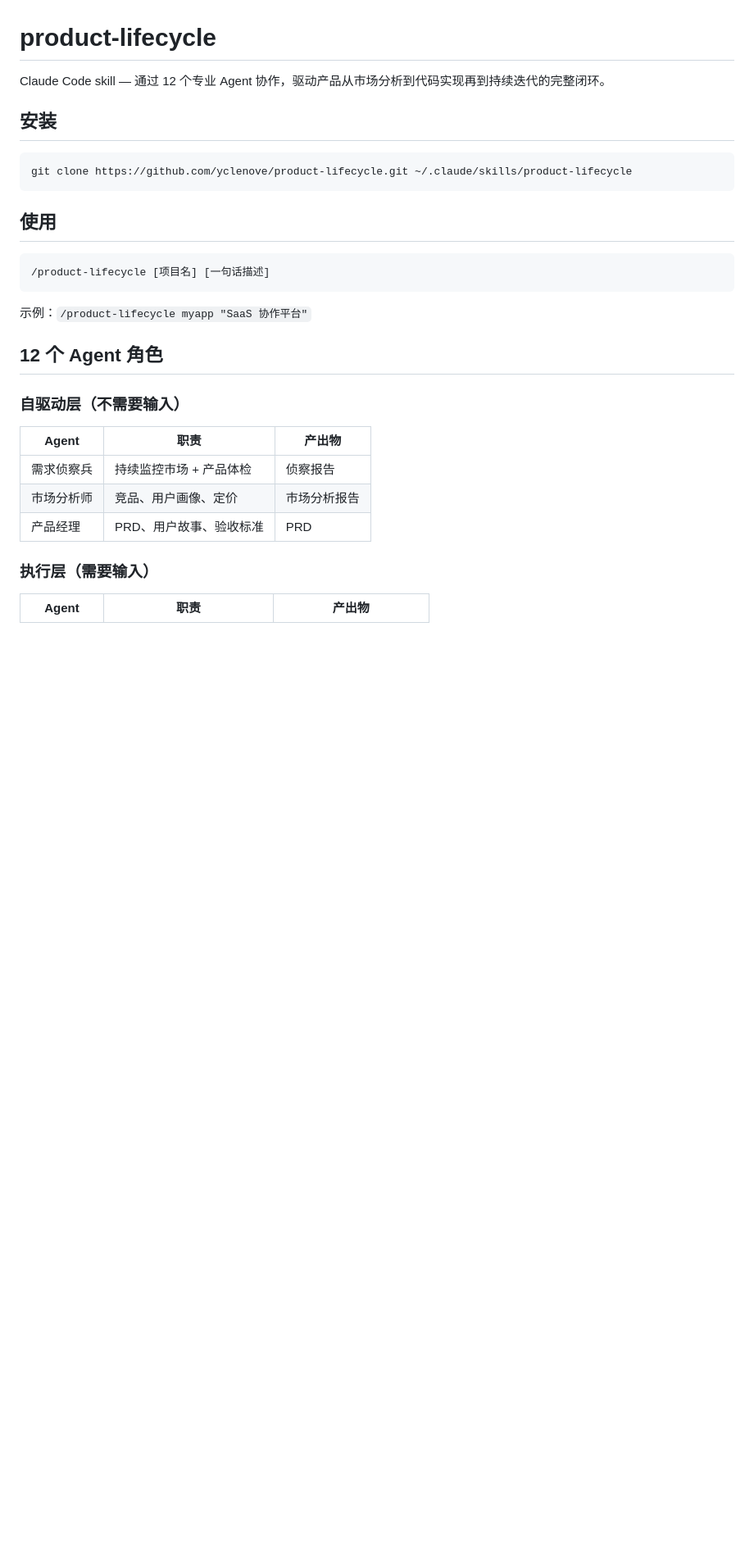
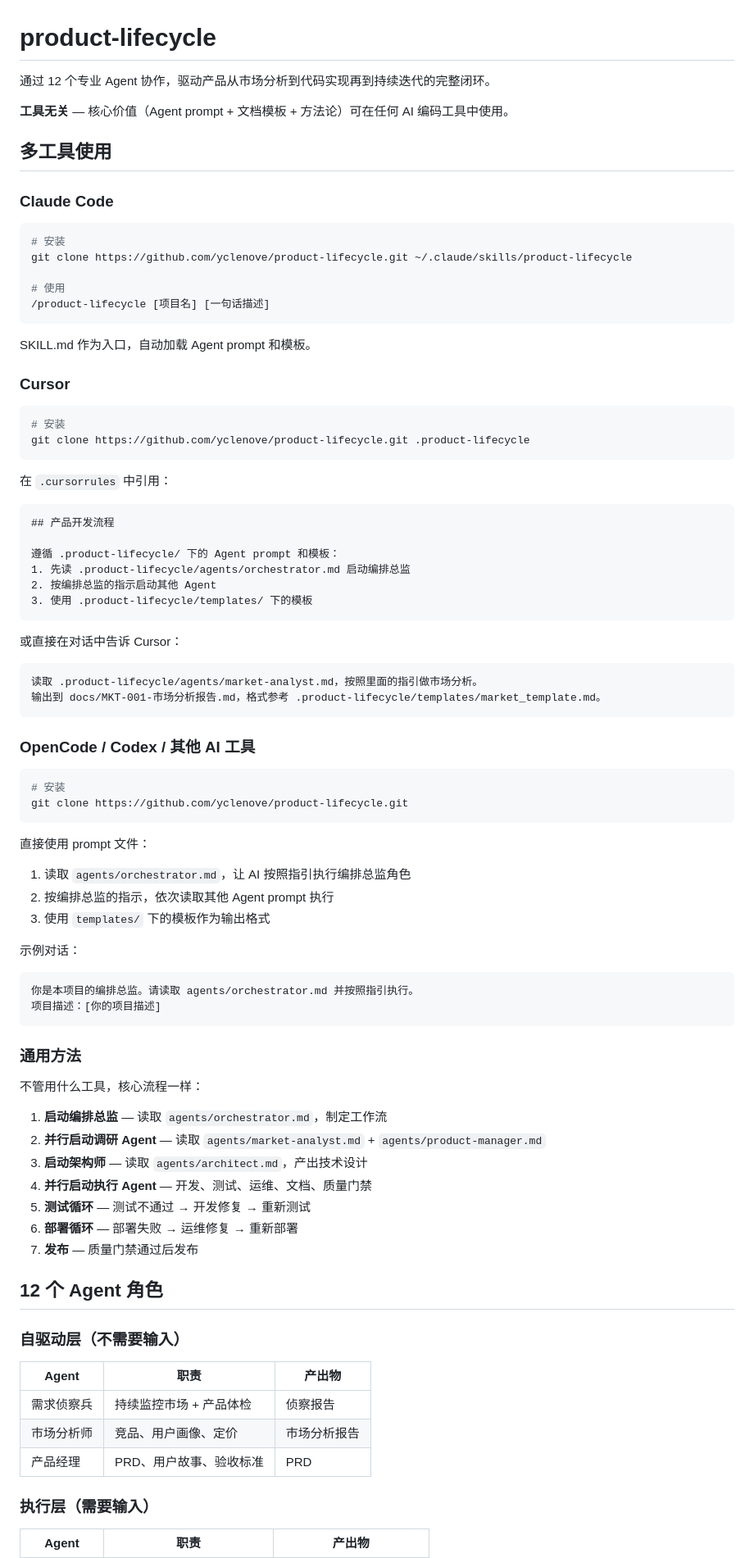
Before and after one commit to yclenove/product-lifecycle, a Markdown page: README.md, the part around one of its changes. Shown at 82% size. Drawn GitHub-style; blank space fills up the shorter version.

````diff
--- a/README.md
+++ b/README.md
@@ -1,20 +1,75 @@
 # product-lifecycle
 
-Claude Code skill — 通过 12 个专业 Agent 协作，驱动产品从市场分析到代码实现再到持续迭代的完整闭环。
+通过 12 个专业 Agent 协作，驱动产品从市场分析到代码实现再到持续迭代的完整闭环。
 
-## 安装
+**工具无关** — 核心价值（Agent prompt + 文档模板 + 方法论）可在任何 AI 编码工具中使用。
+
+## 多工具使用
+
+### Claude Code
 
 ```bash
+# 安装
 git clone https://github.com/yclenove/product-lifecycle.git ~/.claude/skills/product-lifecycle
-```
 
-## 使用
-
-```
+# 使用
 /product-lifecycle [项目名] [一句话描述]
 ```
 
-示例：`/product-lifecycle myapp "SaaS 协作平台"`
+SKILL.md 作为入口，自动加载 Agent prompt 和模板。
+
+### Cursor
+
+```bash
+# 安装
+git clone https://github.com/yclenove/product-lifecycle.git .product-lifecycle
+```
+
+在 `.cursorrules` 中引用：
+```markdown
+## 产品开发流程
+
+遵循 .product-lifecycle/ 下的 Agent prompt 和模板：
+1. 先读 .product-lifecycle/agents/orchestrator.md 启动编排总监
+2. 按编排总监的指示启动其他 Agent
+3. 使用 .product-lifecycle/templates/ 下的模板
+```
+
+或直接在对话中告诉 Cursor：
+```
+读取 .product-lifecycle/agents/market-analyst.md，按照里面的指引做市场分析。
+输出到 docs/MKT-001-市场分析报告.md，格式参考 .product-lifecycle/templates/market_template.md。
+```
+
+### OpenCode / Codex / 其他 AI 工具
+
+```bash
+# 安装
+git clone https://github.com/yclenove/product-lifecycle.git
+```
+
+直接使用 prompt 文件：
+1. 读取 `agents/orchestrator.md`，让 AI 按照指引执行编排总监角色
+2. 按编排总监的指示，依次读取其他 Agent prompt 执行
+3. 使用 `templates/` 下的模板作为输出格式
+
+示例对话：
+```
+你是本项目的编排总监。请读取 agents/orchestrator.md 并按照指引执行。
+项目描述：[你的项目描述]
+```
+
+### 通用方法
+
+不管用什么工具，核心流程一样：
+
+1. **启动编排总监** — 读取 `agents/orchestrator.md`，制定工作流
+2. **并行启动调研 Agent** — 读取 `agents/market-analyst.md` + `agents/product-manager.md`
+3. **启动架构师** — 读取 `agents/architect.md`，产出技术设计
+4. **并行启动执行 Agent** — 开发、测试、运维、文档、质量门禁
+5. **测试循环** — 测试不通过 → 开发修复 → 重新测试
+6. **部署循环** — 部署失败 → 运维修复 → 重新部署
+7. **发布** — 质量门禁通过后发布
 
 ## 12 个 Agent 角色
 
````
Also changed, not shown: other parts of README.md (+27 -18 lines), SKILL.md (+34 -13 lines).
